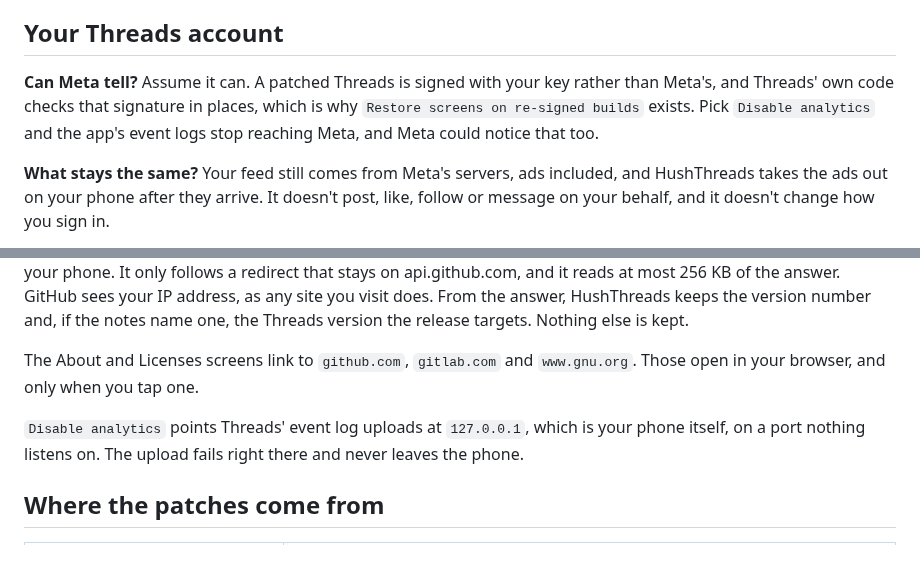
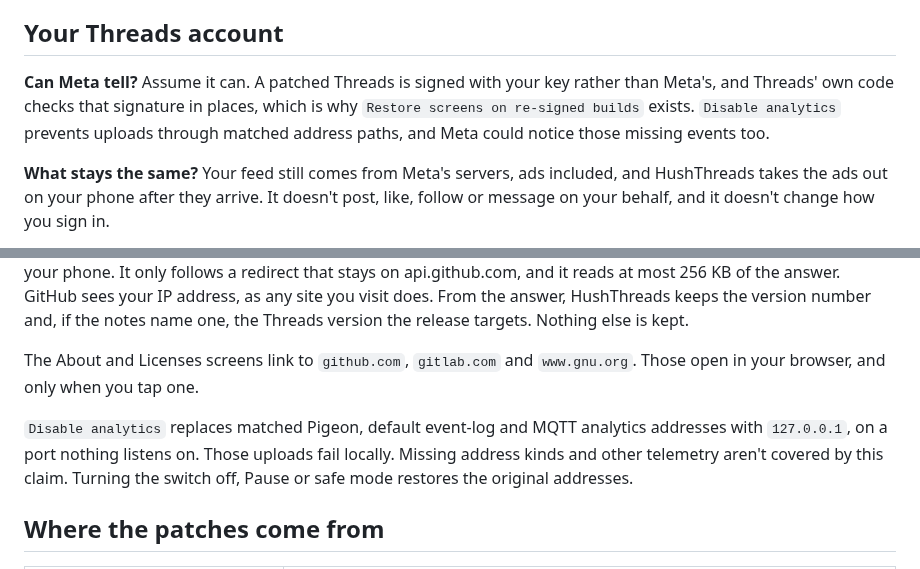
Before and after one commit to SysAdminDoc/HushThreads, a Markdown page: README.md, 2 parts joined by grey strips. Rendered like a GitHub page.

```diff
--- a/README.md
+++ b/README.md
@@ -84,7 +84,7 @@ Stock Threads recovered that Instagram session automatically after its data was
 
 ## Your Threads account
 
-**Can Meta tell?** Assume it can. A patched Threads is signed with your key rather than Meta's, and Threads' own code checks that signature in places, which is why `Restore screens on re-signed builds` exists. Pick `Disable analytics` and the app's event logs stop reaching Meta, and Meta could notice that too.
+**Can Meta tell?** Assume it can. A patched Threads is signed with your key rather than Meta's, and Threads' own code checks that signature in places, which is why `Restore screens on re-signed builds` exists. `Disable analytics` prevents uploads through matched address paths, and Meta could notice those missing events too.
 
 **What stays the same?** Your feed still comes from Meta's servers, ads included, and HushThreads takes the ads out on your phone after they arrive. It doesn't post, like, follow or message on your behalf, and it doesn't change how you sign in.
 
@@ -96,7 +96,7 @@ HushThreads doesn't collect anything and has no server. The patched app goes onl
 
 The About and Licenses screens link to `github.com`, `gitlab.com` and `www.gnu.org`. Those open in your browser, and only when you tap one.
 
-`Disable analytics` points Threads' event log uploads at `127.0.0.1`, which is your phone itself, on a port nothing listens on. The upload fails right there and never leaves the phone.
+`Disable analytics` replaces matched Pigeon, default event-log and MQTT analytics addresses with `127.0.0.1`, on a port nothing listens on. Those uploads fail locally. Missing address kinds and other telemetry aren't covered by this claim. Turning the switch off, Pause or safe mode restores the original addresses.
 
 ## Where the patches come from
 
```
Also changed, not shown: other parts of README.md (+4 -4 lines), CHANGELOG.md (+5 -0 lines), assets/settings-privacy.png, 16 other files.
